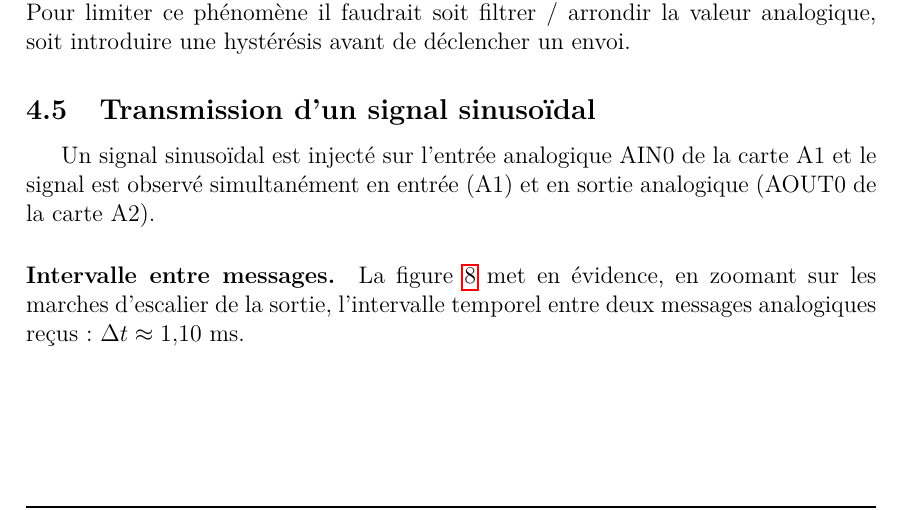
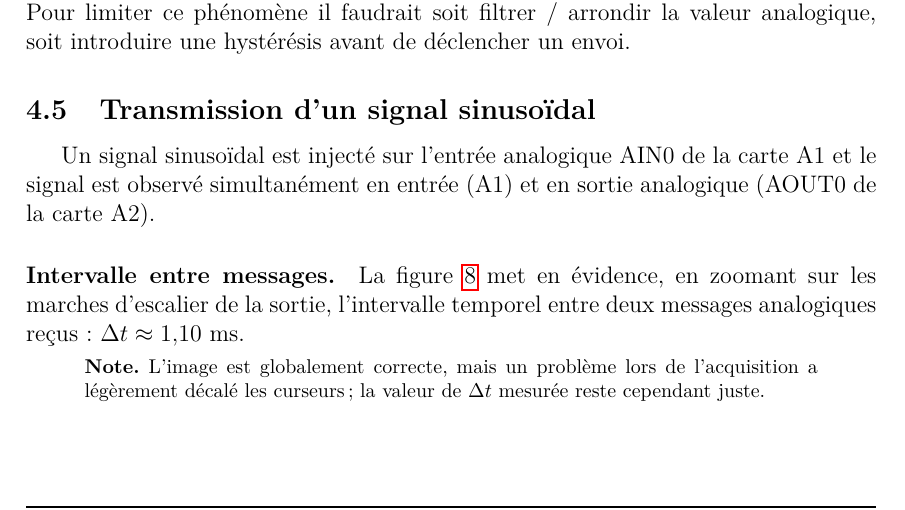
Before and after one commit to tom-berthoud/labo4buster, a LaTeX document (rapport/main.tex, which reads rapport/chapitres/analyse.tex): part of page 9 of 18, cut so that both start at the same text. Compiled offline with pdfLaTeX.

Commit message:
Refine interval note in analysis

```diff
--- a/rapport/chapitres/analyse.tex
+++ b/rapport/chapitres/analyse.tex
@@ -297,6 +297,12 @@ et le signal est observé simultanément en entrée (A1) et en sortie analogique
 La figure~\ref{fig:intervalle} met en évidence, en zoomant sur les marches
 d'escalier de la sortie, l'intervalle temporel entre deux messages
 analogiques reçus : $\Delta t \approx 1{,}10$~ms.
+\begin{quote}
+\footnotesize
+\noindent\textbf{Note.} L'image est globalement correcte, mais un problème
+lors de l'acquisition a légèrement décalé les curseurs ; la valeur de
+$\Delta t$ mesurée reste cependant juste.
+\end{quote}
 
 \begin{figure}[H]
     \centering
```
Also changed, not shown: rapport/main.pdf.
